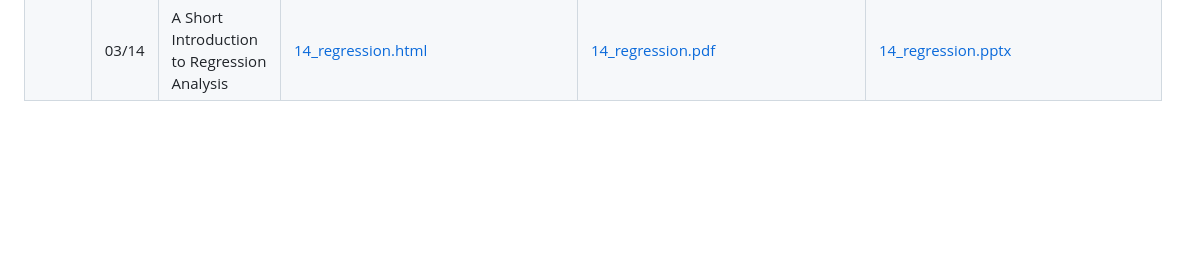
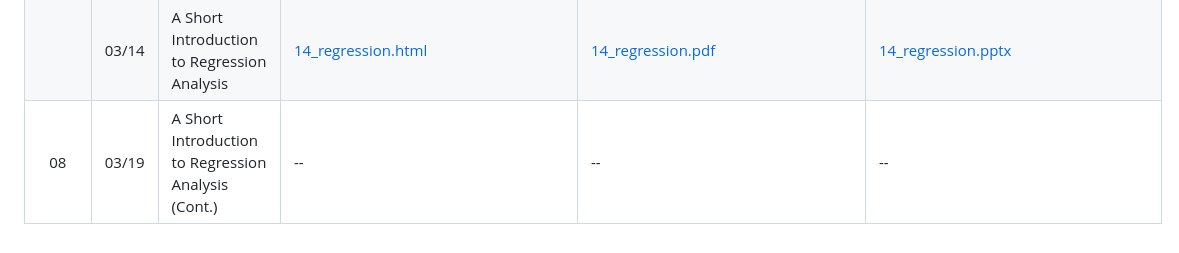
Before and after one commit to fmegahed/isa419, a Markdown page: README.md, the part around the change. Drawn GitHub-style; blank space fills up the shorter version.

```diff
--- a/README.md
+++ b/README.md
@@ -24,3 +24,4 @@ This repo contains my lecture notes (created in R Markdown) for an undergraduate
 |            |    03/07    | Introduction to Machine Learning        | [12_intro_to_ml.html](https://fmegahed.github.io/isa419/spring2024/class12/12_intro_to_ml.html) | [12_intro_to_ml.pdf](https://github.com/fmegahed/isa419/raw/main/pdfs/12_intro_to_ml.pdf) | [12_intro_to_ml.pptx](https://github.com/fmegahed/isa419/raw/main/ppts/12_intro_to_ml.pptx) |
 |     07       |    03/12    | A Short Introduction to Clustering       | [13_clustering.html](https://fmegahed.github.io/isa419/spring2024/class13/13_clustering.html) | [13_clustering.pdf](https://github.com/fmegahed/isa419/raw/main/pdfs/13_clustering.pdf) | [13_clustering.pptx](https://github.com/fmegahed/isa419/raw/main/ppts/13_clustering.pptx) |
 |            |    03/14    | A Short Introduction to Regression Analysis       | [14_regression.html](https://fmegahed.github.io/isa419/spring2024/class14/14_regression.html) | [14_regression.pdf](https://github.com/fmegahed/isa419/raw/main/pdfs/14_regression.pdf) | [14_regression.pptx](https://github.com/fmegahed/isa419/raw/main/ppts/14_regression.pptx) |
+|    08        |    03/19    | A Short Introduction to Regression Analysis (Cont.)      | -- | -- | -- |
```
